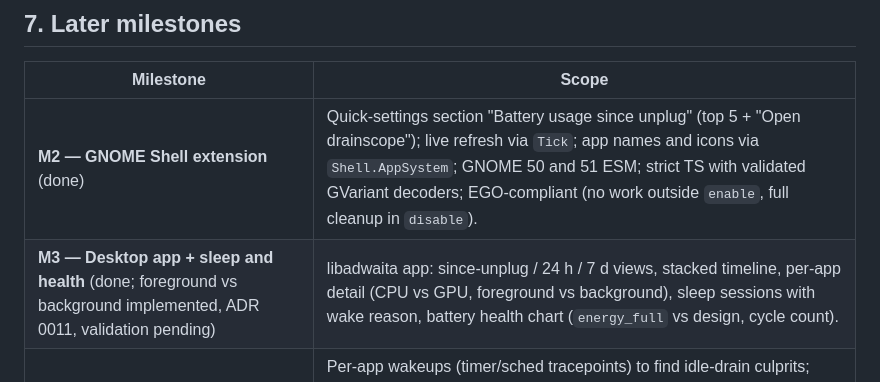
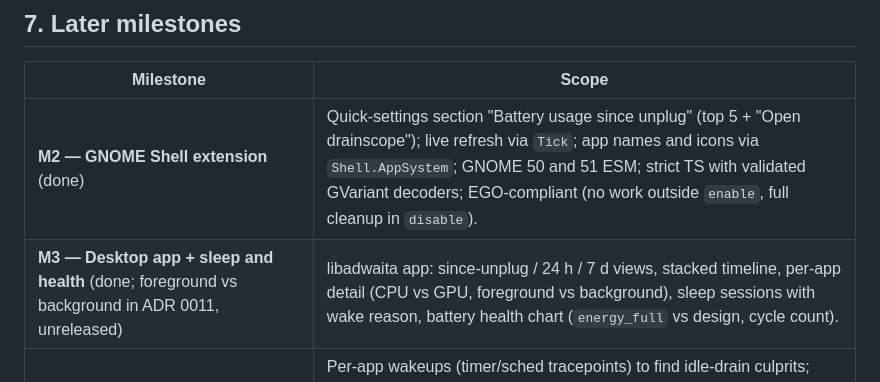
Before and after one commit to KhaledSaeed18/drainscope, a Markdown page: PLAN.md, the part around the change. Rendered like a GitHub page.

```diff
--- a/PLAN.md
+++ b/PLAN.md
@@ -334,7 +334,7 @@ Each task is small and has a concrete **Verify** step. Order matters: the model
 | Milestone | Scope |
 |---|---|
 | **M2 — GNOME Shell extension** (done) | Quick-settings section "Battery usage since unplug" (top 5 + "Open drainscope"); live refresh via `Tick`; app names and icons via `Shell.AppSystem`; GNOME 50 and 51 ESM; strict TS with validated GVariant decoders; EGO-compliant (no work outside `enable`, full cleanup in `disable`). |
-| **M3 — Desktop app + sleep and health** (done; foreground vs background implemented, ADR 0011, validation pending) | libadwaita app: since-unplug / 24 h / 7 d views, stacked timeline, per-app detail (CPU vs GPU, foreground vs background), sleep sessions with wake reason, battery health chart (`energy_full` vs design, cycle count). |
+| **M3 — Desktop app + sleep and health** (done; foreground vs background in ADR 0011, unreleased) | libadwaita app: since-unplug / 24 h / 7 d views, stacked timeline, per-app detail (CPU vs GPU, foreground vs background), sleep sessions with wake reason, battery health chart (`energy_full` vs design, cycle count). |
 | **M4 — eBPF precision** (done for wakeups, network bytes and models v2 and v3; ADRs 0006–0008; exit capture remains) | Per-app wakeups (timer/sched tracepoints) to find idle-drain culprits; capture short-lived processes at exit; per-cgroup network bytes (cgroup_skb) for a Wi-Fi share of "devices"; model v2 weighting CPU time by per-CPU frequency. eBPF runs in a sibling of the sampler (`drainscope-probe`) and exports only aggregated per-cgroup counters. As built, model v2 charges network-softirq time to apps by bytes; frequency weighting was not needed on the measured hardware. |
 | **M5 — Hardening and distribution** (SELinux, packaging, GitHub releases and COPR done; EGO in review and Flatpak pending, see [docs/distribution.md](docs/distribution.md)) | SELinux policy modules for the sampler and the probe; COPR stable channel; EGO publication; Flatpak for the app; AMD support (no `psys`, different domains) tested on a donor machine or in CI with fixtures; docs site and a write-up of the model and validation. |
 | **Later ideas** | Backlight-weighted display share; per-app notifications ("Slack has used 8% in the background"); export to CSV/JSON; Prometheus textfile output for homelab users; KDE Plasma widget (the D-Bus API makes it a pure UI addition). |
```
Also changed, not shown: ROADMAP.md (+1 -1 lines), docs/adr/0011-foreground-background.md (+9 -2 lines).
